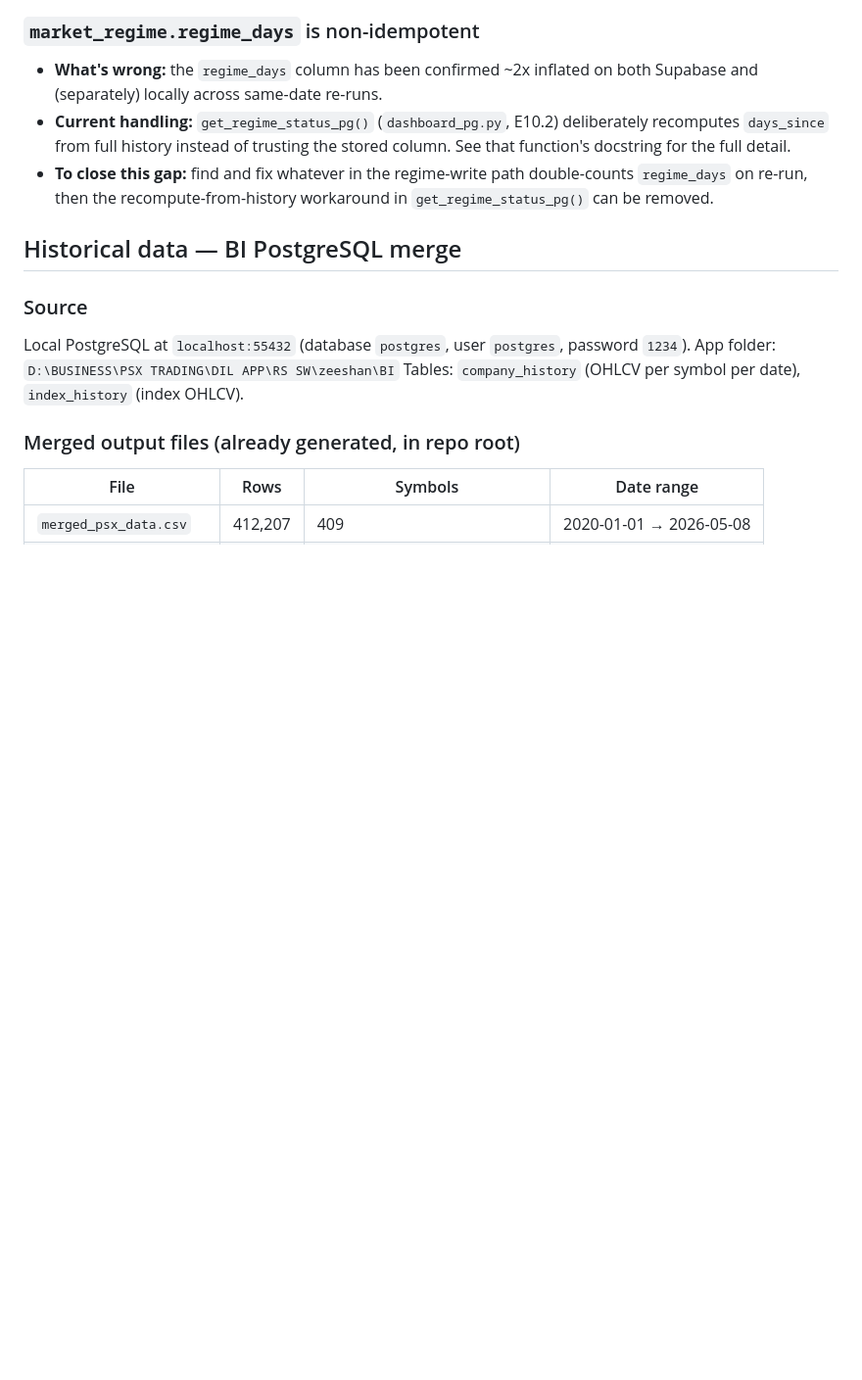
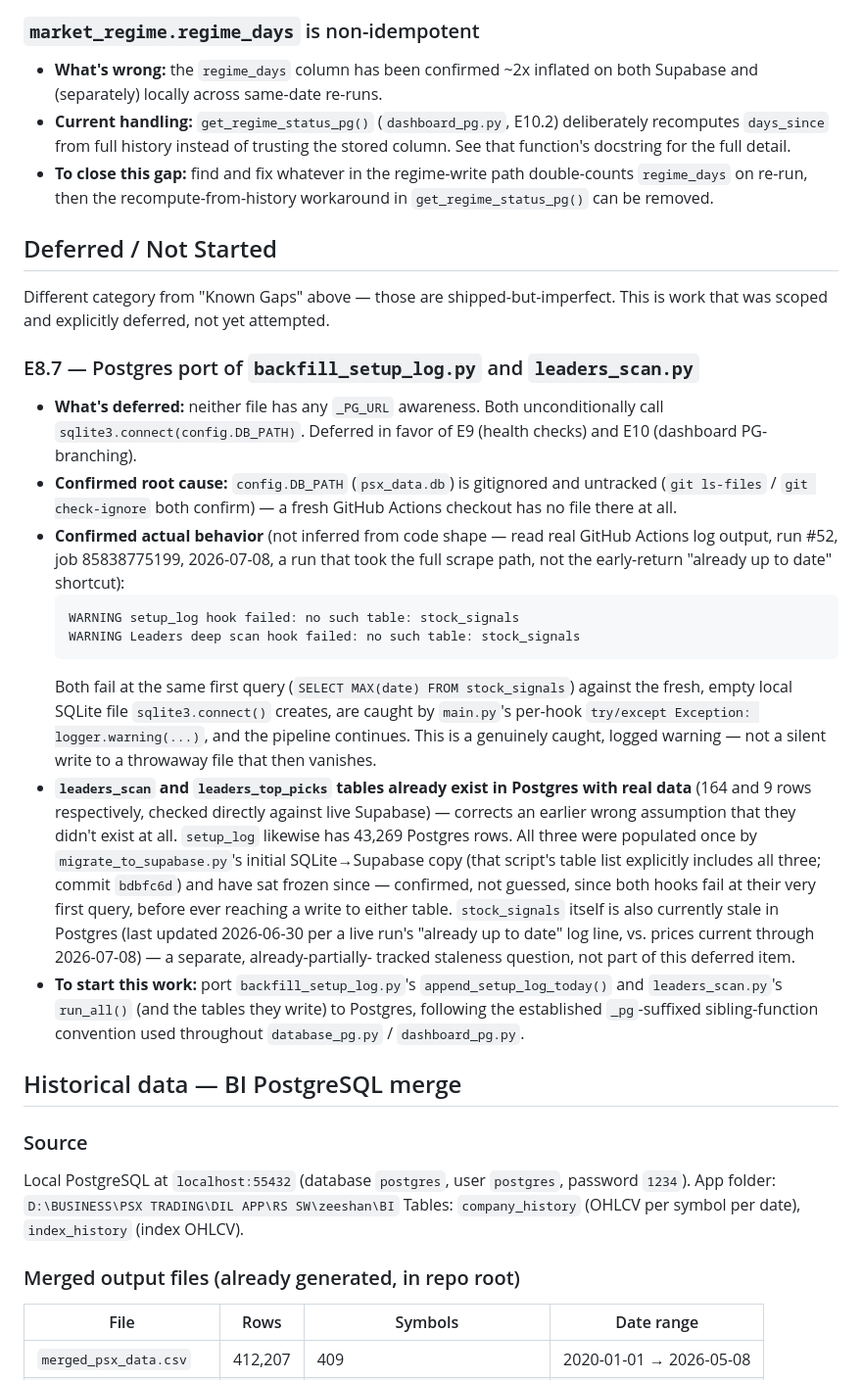
Before and after one commit to zeeshanhydersyed-shah/Kiran-Trading-Dashboard, a Markdown page: CLAUDE.md, the part around the change. Shown at 98% size. Rendered like a GitHub page; blank space fills up the shorter version.

Commit message:
docs: add E8.7 to CLAUDE.md "Deferred / Not Started"
Backfill_setup_log.py and leaders_scan.py's Postgres port (E8.7) was
scoped and explicitly deferred in favor of E9/E10, never attempted or
reverted -- a different category from "Known Gaps: Postgres Parity"
(shipped-but-imperfect), so it gets its own section.

Verified rather than assumed, per this week's standard:
- config.DB_PATH (psx_data.db) is confirmed gitignored and untracked
  (git ls-files / git check-ignore) -- a fresh Actions checkout has no
  file there.
- Read actual GitHub Actions log output (run #52, job 85838775199,
  2026-07-08 -- a run that took the full scrape path, not the misleading
  early-return "already up to date" shortcut I checked first and had to
  discard) rather than trust the code shape alone: both hooks genuinely
  log a caught "no such table: stock_signals" warning and the pipeline
  continues -- not a silent write to a throwaway file, settling the
  open question from review.
- Corrected a wrong assumption along the way: leaders_scan/leaders_top_picks
  already exist in Postgres with real data (164/9 rows, checked directly
  against live Supabase), not "don't exist at all" as first stated.
  setup_log has 43,269 Postgres rows. All three were populated once by
  migrate_to_supabase.py's initial copy (that script's table list
  confirms it, commit 07be702) and have sat frozen since -- confirmed via
  the log evidence showing both hooks fail before ever reaching a write.

Two unrelated real warnings surfaced incidentally while reading that log
(prices_adjusted hook failing "no such table: prices_adjusted" despite
having a _PG_URL branch, and an Agent daily hook failing on "name 'os' is
not defined") are flagged separately in chat, not folded into this entry
-- out of scope for E8.7.

Co-Authored-By: Claude Sonnet 5 <noreply@anthropic.com>

````diff
--- a/CLAUDE.md
+++ b/CLAUDE.md
@@ -143,6 +143,49 @@ because they affect live trading-signal correctness on Cloud.
 - **To close this gap:** find and fix whatever in the regime-write path
   double-counts `regime_days` on re-run, then the recompute-from-history
   workaround in `get_regime_status_pg()` can be removed.
+
+## Deferred / Not Started
+
+Different category from "Known Gaps" above — those are shipped-but-imperfect.
+This is work that was scoped and explicitly deferred, not yet attempted.
+
+### E8.7 — Postgres port of `backfill_setup_log.py` and `leaders_scan.py`
+
+- **What's deferred:** neither file has any `_PG_URL` awareness. Both
+  unconditionally call `sqlite3.connect(config.DB_PATH)`. Deferred in favor
+  of E9 (health checks) and E10 (dashboard PG-branching).
+- **Confirmed root cause:** `config.DB_PATH` (`psx_data.db`) is gitignored
+  and untracked (`git ls-files` / `git check-ignore` both confirm) — a
+  fresh GitHub Actions checkout has no file there at all.
+- **Confirmed actual behavior** (not inferred from code shape — read real
+  GitHub Actions log output, run #52, job 85838775199, 2026-07-08, a run
+  that took the full scrape path, not the early-return "already up to
+  date" shortcut):
+  ```
+  WARNING setup_log hook failed: no such table: stock_signals
+  WARNING Leaders deep scan hook failed: no such table: stock_signals
+  ```
+  Both fail at the same first query (`SELECT MAX(date) FROM stock_signals`)
+  against the fresh, empty local SQLite file `sqlite3.connect()` creates,
+  are caught by `main.py`'s per-hook `try/except Exception: logger.warning(...)`,
+  and the pipeline continues. This is a genuinely caught, logged warning —
+  not a silent write to a throwaway file that then vanishes.
+- **`leaders_scan` and `leaders_top_picks` tables already exist in Postgres
+  with real data** (164 and 9 rows respectively, checked directly against
+  live Supabase) — corrects an earlier wrong assumption that they didn't
+  exist at all. `setup_log` likewise has 43,269 Postgres rows. All three
+  were populated once by `migrate_to_supabase.py`'s initial SQLite→Supabase
+  copy (that script's table list explicitly includes all three; commit
+  `bdbfc6d`) and have sat frozen since — confirmed, not guessed, since both
+  hooks fail at their very first query, before ever reaching a write to
+  either table. `stock_signals` itself is also currently stale in Postgres
+  (last updated 2026-06-30 per a live run's "already up to date" log line,
+  vs. prices current through 2026-07-08) — a separate, already-partially-
+  tracked staleness question, not part of this deferred item.
+- **To start this work:** port `backfill_setup_log.py`'s `append_setup_log_today()`
+  and `leaders_scan.py`'s `run_all()` (and the tables they write) to
+  Postgres, following the established `_pg`-suffixed sibling-function
+  convention used throughout `database_pg.py` / `dashboard_pg.py`.
 
 ## Historical data — BI PostgreSQL merge
 
````
